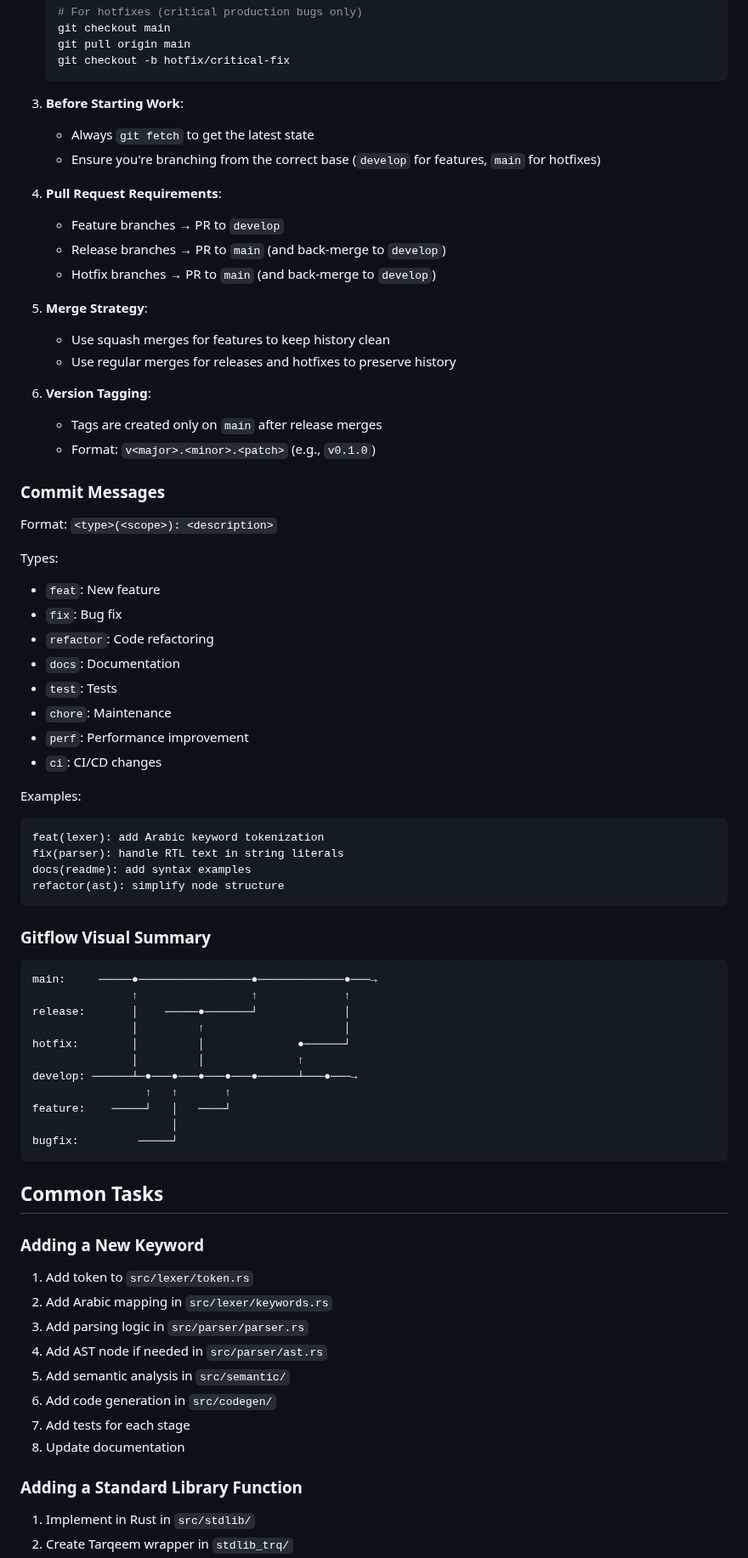
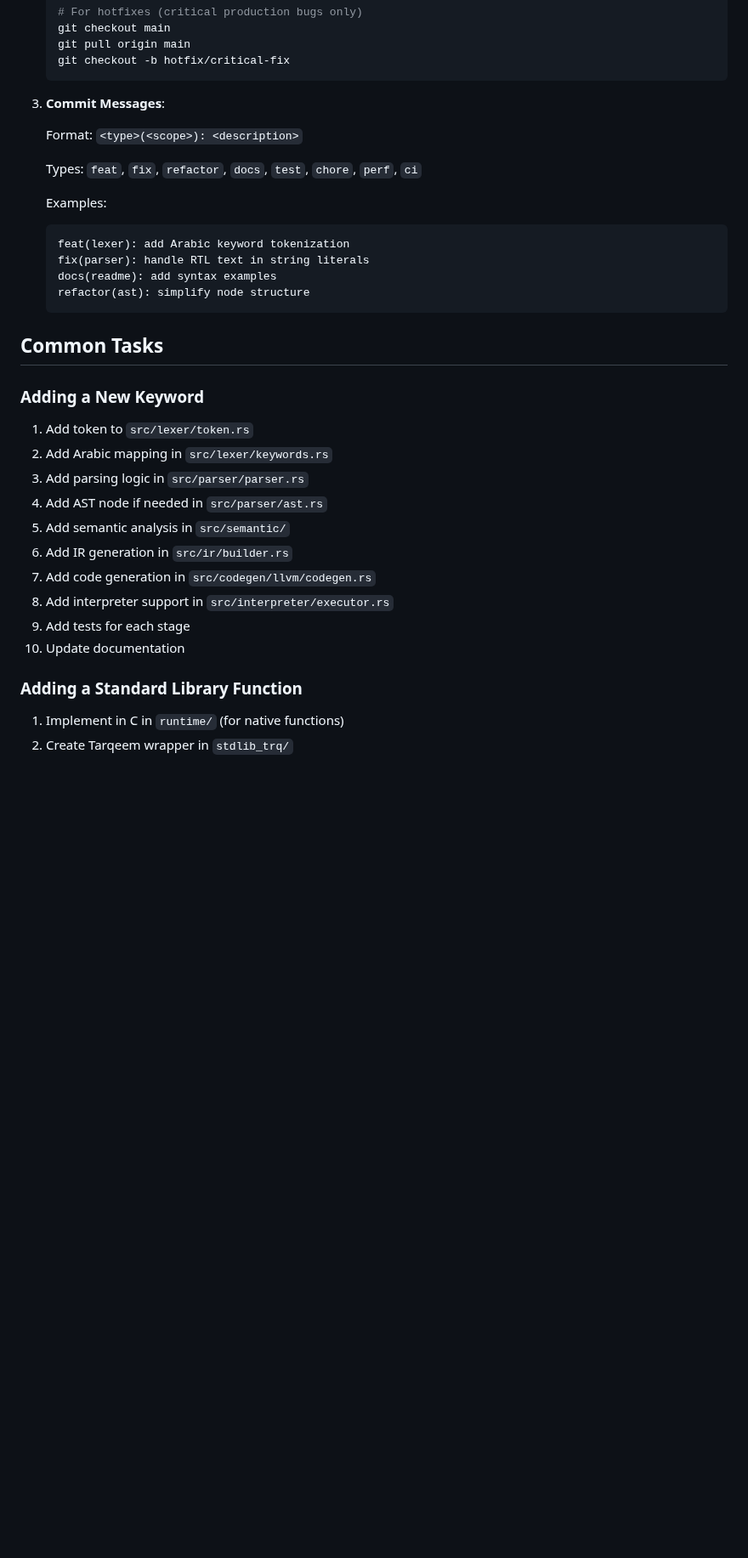
Before and after one commit to osama1998H/tarqeem, a Markdown page: CLAUDE.md, the part around one of its changes. Shown at 85% size. GitHub-like rendering; blank space fills up the shorter version.

````diff
--- a/CLAUDE.md
+++ b/CLAUDE.md
@@ -247,60 +302,19 @@ This project uses **Gitflow** as the branching strategy. Claude must follow thes
    git checkout -b hotfix/critical-fix
    ```
 
-3. **Before Starting Work**:
-   - Always `git fetch` to get the latest state
-   - Ensure you're branching from the correct base (`develop` for features, `main` for hotfixes)
+3. **Commit Messages**:
 
-4. **Pull Request Requirements**:
-   - Feature branches → PR to `develop`
-   - Release branches → PR to `main` (and back-merge to `develop`)
-   - Hotfix branches → PR to `main` (and back-merge to `develop`)
+   Format: `<type>(<scope>): <description>`
 
-5. **Merge Strategy**:
-   - Use squash merges for features to keep history clean
-   - Use regular merges for releases and hotfixes to preserve history
+   Types: `feat`, `fix`, `refactor`, `docs`, `test`, `chore`, `perf`, `ci`
 
-6. **Version Tagging**:
-   - Tags are created only on `main` after release merges
-   - Format: `v<major>.<minor>.<patch>` (e.g., `v0.1.0`)
-
-### Commit Messages
-
-Format: `<type>(<scope>): <description>`
-
-Types:
-- `feat`: New feature
-- `fix`: Bug fix
-- `refactor`: Code refactoring
-- `docs`: Documentation
-- `test`: Tests
-- `chore`: Maintenance
-- `perf`: Performance improvement
-- `ci`: CI/CD changes
-
-Examples:
-```
-feat(lexer): add Arabic keyword tokenization
-fix(parser): handle RTL text in string literals
-docs(readme): add syntax examples
-refactor(ast): simplify node structure
-```
-
-### Gitflow Visual Summary
-
-```
-main:     ─────●─────────────────●─────────────●───→
-               ↑                 ↑             ↑
-release:       │    ─────●───────┘             │
-               │         ↑                     │
-hotfix:        │         │              ●──────┘
-               │         │              ↑
-develop: ──────┴─●───●───●───●───●──────┴───●───→
-                 ↑   ↑       ↑
-feature:    ─────┘   │   ────┘
-                     │
-bugfix:         ─────┘
-```
+   Examples:
+   ```
+   feat(lexer): add Arabic keyword tokenization
+   fix(parser): handle RTL text in string literals
+   docs(readme): add syntax examples
+   refactor(ast): simplify node structure
+   ```
 
 ## Common Tasks
 
@@ -311,11 +325,13 @@ bugfix:         ─────┘
 3. Add parsing logic in `src/parser/parser.rs`
 4. Add AST node if needed in `src/parser/ast.rs`
 5. Add semantic analysis in `src/semantic/`
-6. Add code generation in `src/codegen/`
-7. Add tests for each stage
-8. Update documentation
+6. Add IR generation in `src/ir/builder.rs`
+7. Add code generation in `src/codegen/llvm/codegen.rs`
+8. Add interpreter support in `src/interpreter/executor.rs`
+9. Add tests for each stage
+10. Update documentation
 
 ### Adding a Standard Library Function
 
-1. Implement in Rust in `src/stdlib/`
+1. Implement in C in `runtime/` (for native functions)
 2. Create Tarqeem wrapper in `stdlib_trq/`
````
Also changed, not shown: other parts of CLAUDE.md (+154 -57 lines).
